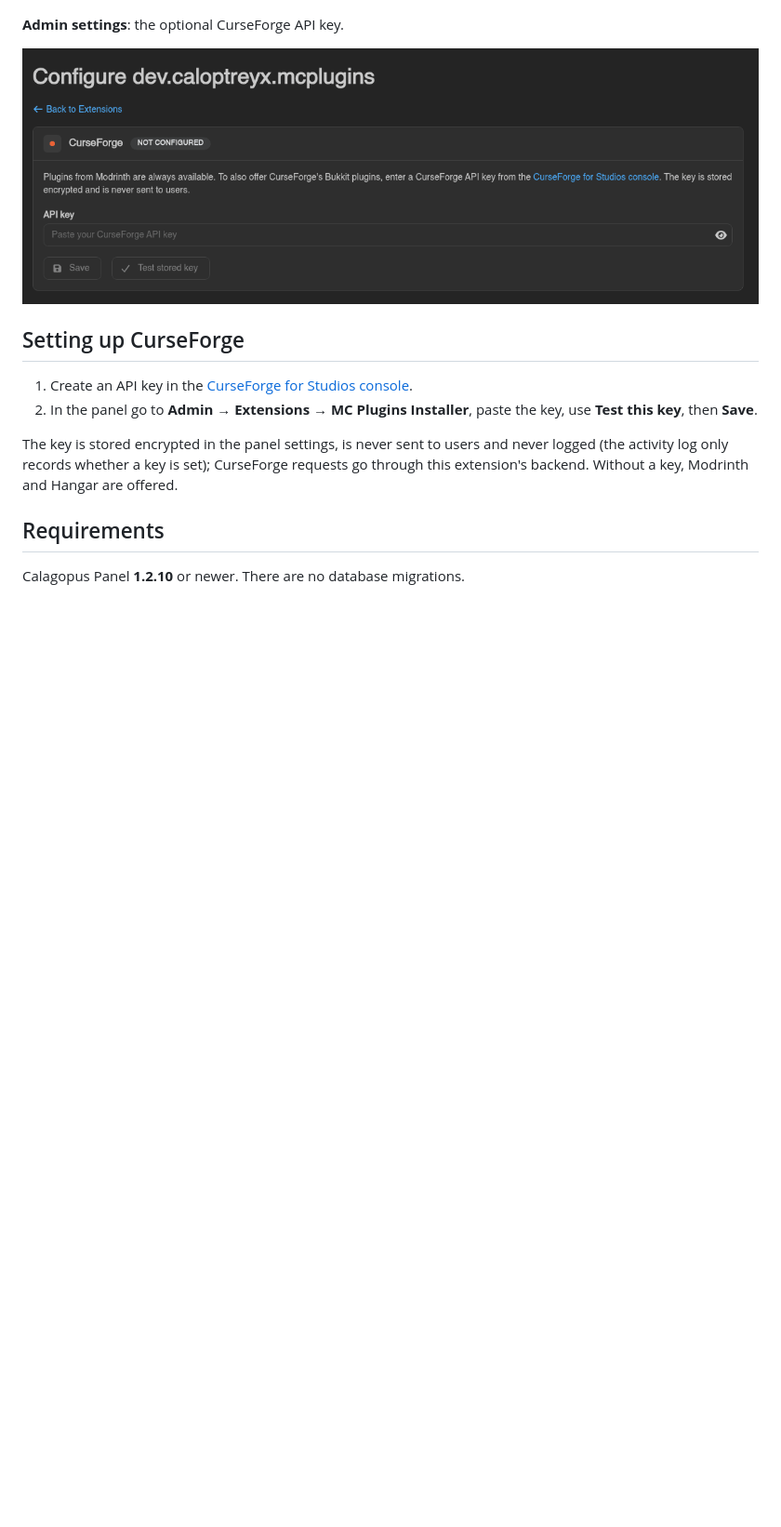
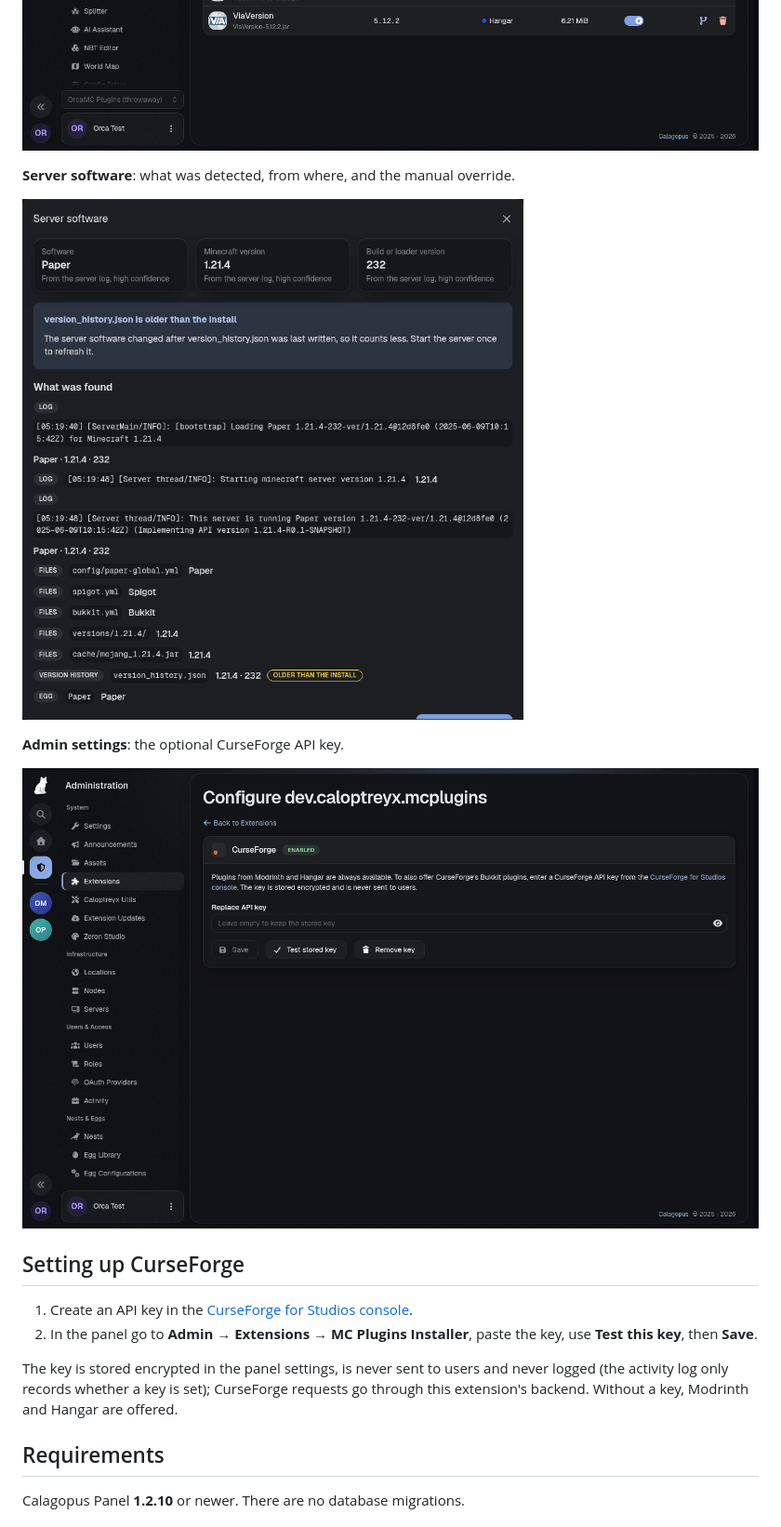
Before and after one commit to Caloptreyx/MC-Plugins-Installer, a Markdown page: README.md, the part around one of its changes. Shown at 93% size. Rendered like a GitHub page; pictures changed too: docs/screenshots/admin-settings.png, docs/screenshots/installed.png, docs/screenshots/server-software.png (added); blank space fills up the shorter version.

```diff
--- a/README.md
+++ b/README.md
@@ -173,5 +175,9 @@ Admin routes: `GET`/`PUT /api/admin/extensions/dev.caloptreyx.mcplugins/settings
 
 ![Installed plugins list](docs/screenshots/installed.png)
+
+**Server software**: what was detected, from where, and the manual override.
+
+![Server software panel](docs/screenshots/server-software.png)
 
 **Admin settings**: the optional CurseForge API key.
 
```
Also changed, not shown: other parts of README.md (+6 -4 lines), docs/screenshots/browse.png, docs/screenshots/install-modal.png.
